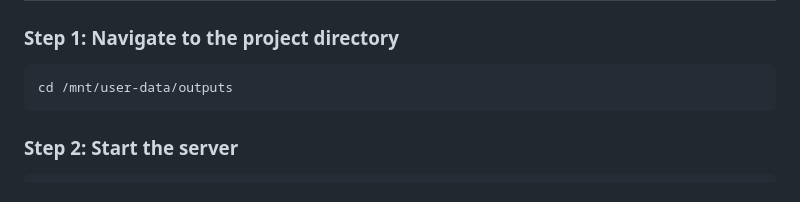
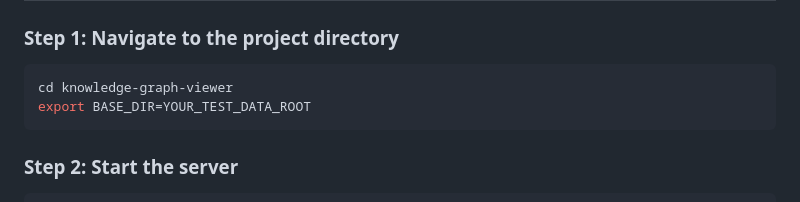
Before and after one commit to Joshua-Yu/knowledge-graph-viewer, a Markdown page: QUICK_START.md, the part around the change. GitHub-like rendering.

Commit message:
Modify project directory and add BASE_DIR export
Updated project directory path and added environment variable setup.

````diff
--- a/QUICK_START.md
+++ b/QUICK_START.md
@@ -4,7 +4,8 @@
 
 ### Step 1: Navigate to the project directory
 ```bash
-cd /mnt/user-data/outputs
+cd knowledge-graph-viewer
+export BASE_DIR=YOUR_TEST_DATA_ROOT
 ```
 
 ### Step 2: Start the server
````
